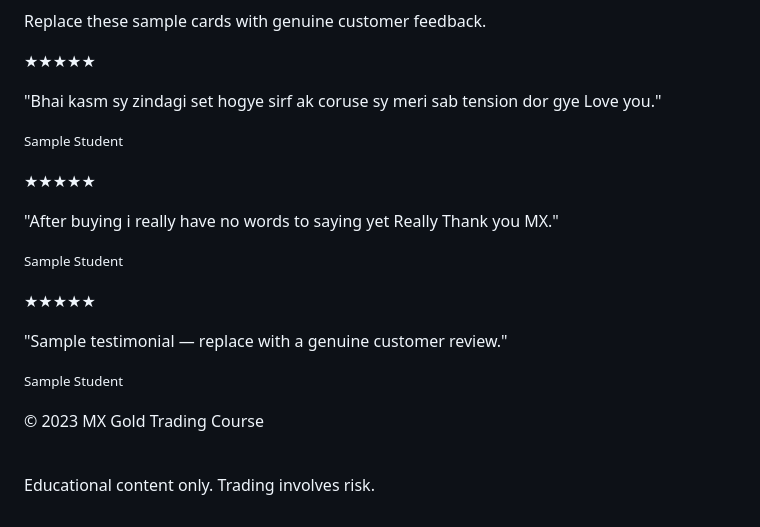
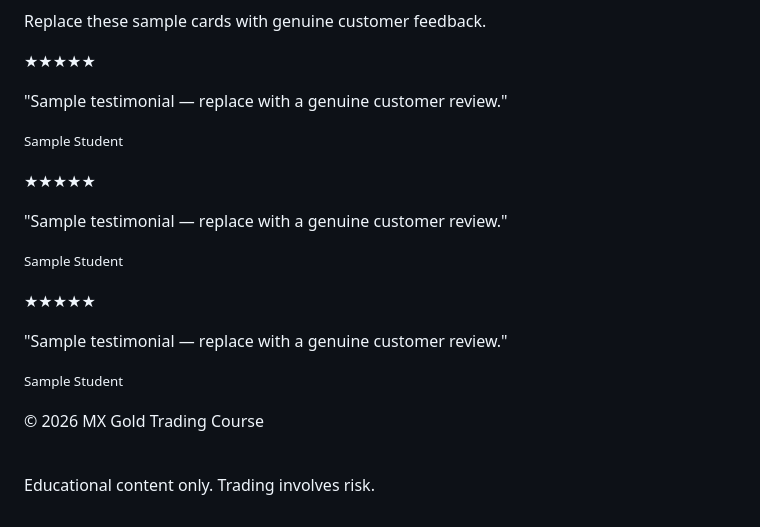
Before and after one commit to FOREXTRADING-MX/XAUUSD, a Markdown page: README.md, the part around the change. GitHub-like rendering.

Commit message:
Replace testimonials and update copyright year
Updated testimonials to sample placeholders and changed copyright year.

```diff
--- a/README.md
+++ b/README.md
@@ -1015,8 +1015,9 @@ genuine customer feedback.
 
 <p>
 
-"Bhai kasm sy zindagi set hogye sirf
-ak coruse sy meri sab tension dor gye Love you."
+"Sample testimonial —
+replace with a genuine
+customer review."
 
 </p>
 
@@ -1040,8 +1041,9 @@ Sample Student
 
 <p>
 
-"After buying i really have no words
-to saying yet Really Thank you MX."
+"Sample testimonial —
+replace with a genuine
+customer review."
 
 </p>
 
@@ -1090,7 +1092,7 @@ Sample Student
 
 <footer>
 
-© 2023 MX Gold Trading Course
+© 2026 MX Gold Trading Course
 
 <br>
 
```
